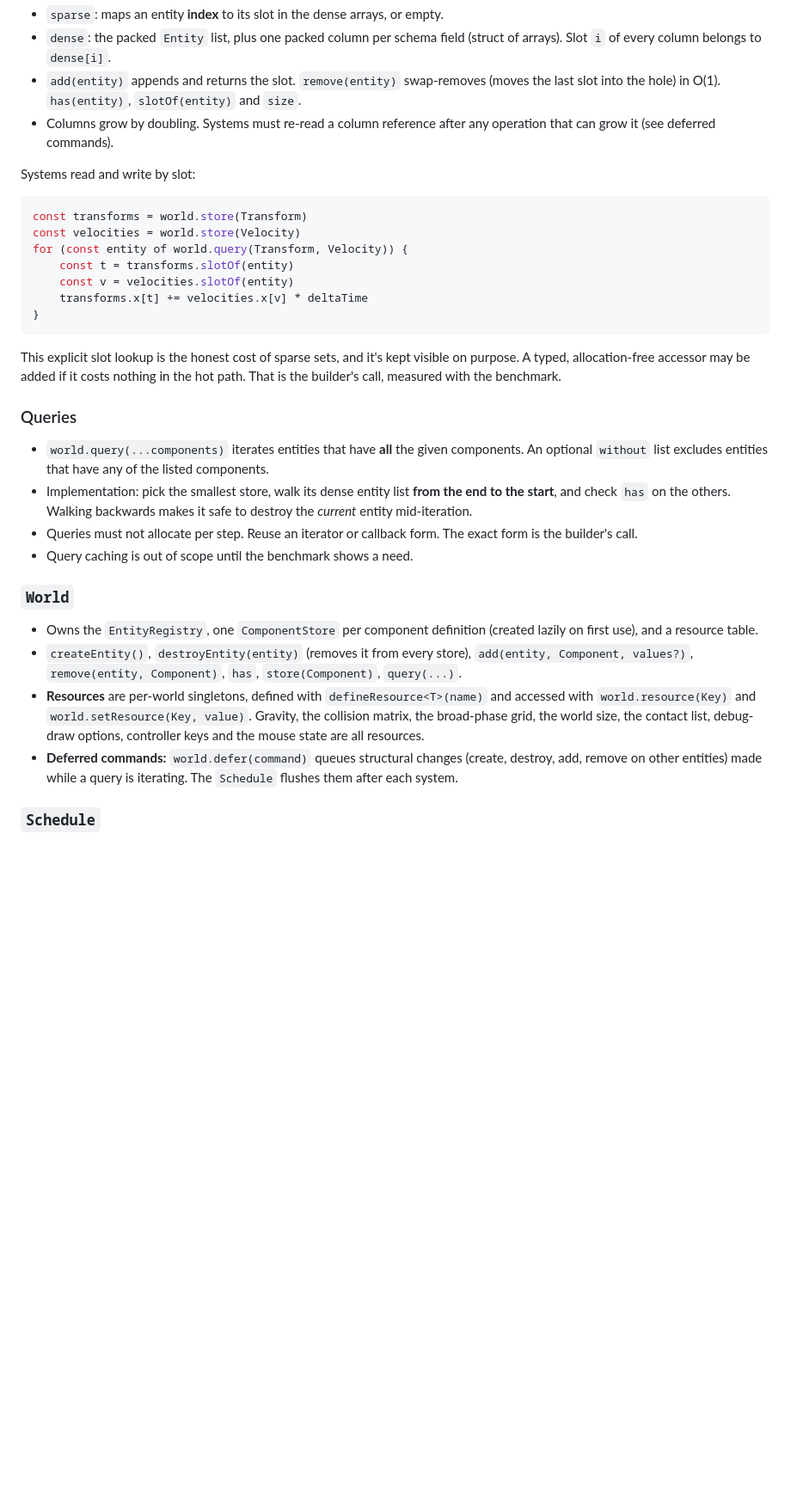
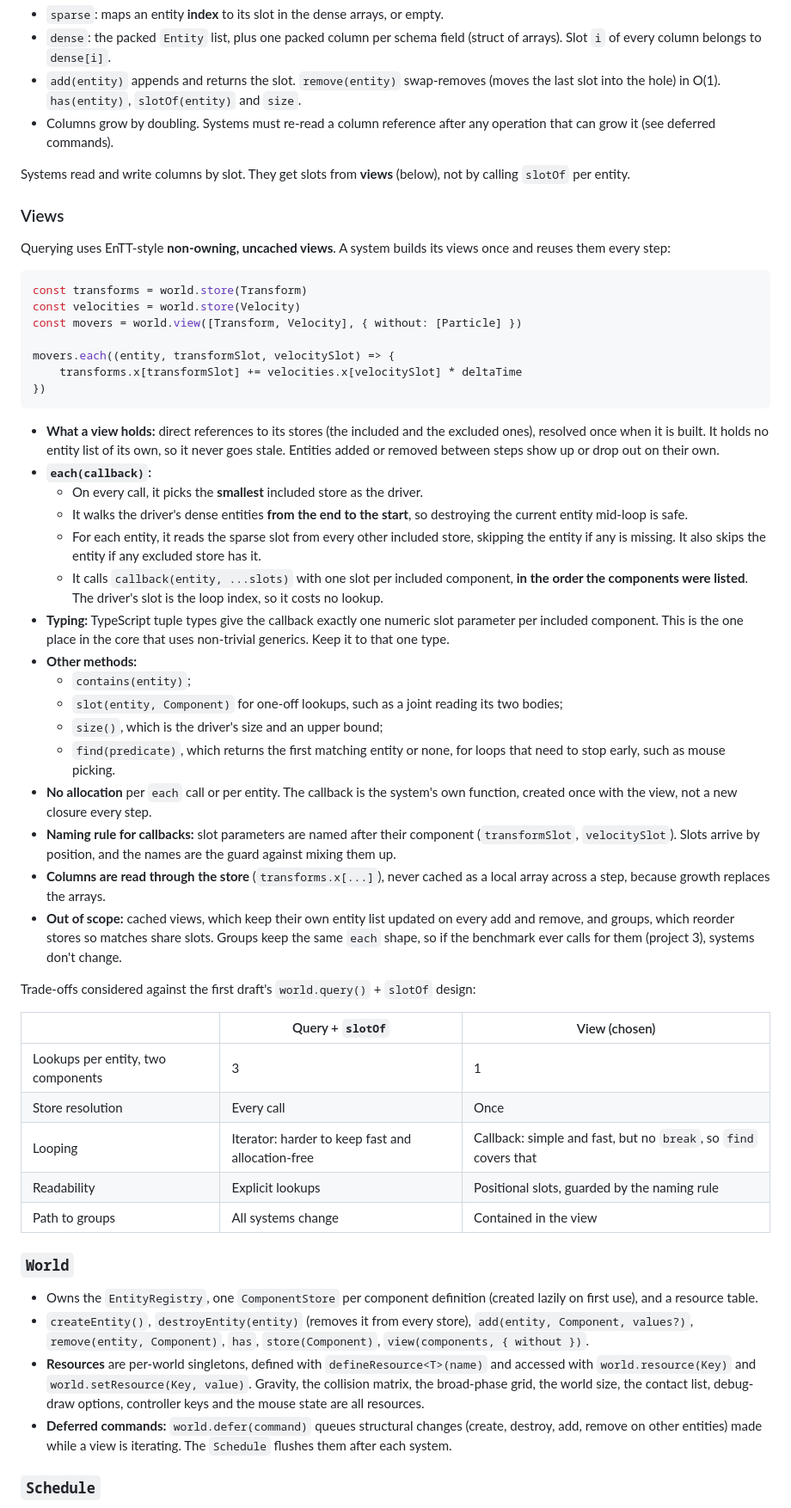
Before and after one commit to stevenfojas670/2D-Physics-Engine, a Markdown page: superpowers/specs/2026-11-13-ecs-design.md, the part around one of its changes. Shown at 86% size. GitHub-like rendering; blank space fills up the shorter version.

Commit message:
docs: use views for querying in ecs spec
Co-Authored-By: Claude Opus 5.5 <noreply@anthropic.com>
Claude-Session: https://claude.ai/code/session_018snxaGX4x1qMa9KmmbZbZo

````diff
--- a/superpowers/specs/2026-11-13-ecs-design.md
+++ b/superpowers/specs/2026-11-13-ecs-design.md
@@ -169,33 +169,55 @@ One per component per world:
 - `add(entity)` appends and returns the slot. `remove(entity)` swap-removes (moves the last slot into the hole) in O(1). `has(entity)`, `slotOf(entity)` and `size`.
 - Columns grow by doubling. Systems must re-read a column reference after any operation that can grow it (see deferred commands).
 
-Systems read and write by slot:
+Systems read and write columns by slot. They get slots from **views** (below), not by calling `slotOf` per entity.
+
+### Views
+
+Querying uses EnTT-style **non-owning, uncached views**. A system builds its views once and reuses them every step:
 
 ```ts
 const transforms = world.store(Transform)
 const velocities = world.store(Velocity)
-for (const entity of world.query(Transform, Velocity)) {
-	const t = transforms.slotOf(entity)
-	const v = velocities.slotOf(entity)
-	transforms.x[t] += velocities.x[v] * deltaTime
-}
+const movers = world.view([Transform, Velocity], { without: [Particle] })
+
+movers.each((entity, transformSlot, velocitySlot) => {
+	transforms.x[transformSlot] += velocities.x[velocitySlot] * deltaTime
+})
 ```
 
-This explicit slot lookup is the honest cost of sparse sets, and it's kept visible on purpose. A typed, allocation-free accessor may be added if it costs nothing in the hot path. That is the builder's call, measured with the benchmark.
+- **What a view holds:** direct references to its stores (the included and the excluded ones), resolved once when it is built. It holds no entity list of its own, so it never goes stale. Entities added or removed between steps show up or drop out on their own.
+- **`each(callback)`:**
+  - On every call, it picks the **smallest** included store as the driver.
+  - It walks the driver's dense entities **from the end to the start**, so destroying the current entity mid-loop is safe.
+  - For each entity, it reads the sparse slot from every other included store, skipping the entity if any is missing. It also skips the entity if any excluded store has it.
+  - It calls `callback(entity, ...slots)` with one slot per included component, **in the order the components were listed**. The driver's slot is the loop index, so it costs no lookup.
+- **Typing:** TypeScript tuple types give the callback exactly one numeric slot parameter per included component. This is the one place in the core that uses non-trivial generics. Keep it to that one type.
+- **Other methods:**
+  - `contains(entity)`;
+  - `slot(entity, Component)` for one-off lookups, such as a joint reading its two bodies;
+  - `size()`, which is the driver's size and an upper bound;
+  - `find(predicate)`, which returns the first matching entity or none, for loops that need to stop early, such as mouse picking.
+- **No allocation** per `each` call or per entity. The callback is the system's own function, created once with the view, not a new closure every step.
+- **Naming rule for callbacks:** slot parameters are named after their component (`transformSlot`, `velocitySlot`). Slots arrive by position, and the names are the guard against mixing them up.
+- **Columns are read through the store** (`transforms.x[...]`), never cached as a local array across a step, because growth replaces the arrays.
+- **Out of scope:** cached views, which keep their own entity list updated on every add and remove, and groups, which reorder stores so matches share slots. Groups keep the same `each` shape, so if the benchmark ever calls for them (project 3), systems don't change.
 
-### Queries
+Trade-offs considered against the first draft's `world.query()` + `slotOf` design:
 
-- `world.query(...components)` iterates entities that have **all** the given components. An optional `without` list excludes entities that have any of the listed components.
-- Implementation: pick the smallest store, walk its dense entity list **from the end to the start**, and check `has` on the others. Walking backwards makes it safe to destroy the *current* entity mid-iteration.
-- Queries must not allocate per step. Reuse an iterator or callback form. The exact form is the builder's call.
-- Query caching is out of scope until the benchmark shows a need.
+| | Query + `slotOf` | View (chosen) |
+|---|---|---|
+| Lookups per entity, two components | 3 | 1 |
+| Store resolution | Every call | Once |
+| Looping | Iterator: harder to keep fast and allocation-free | Callback: simple and fast, but no `break`, so `find` covers that |
+| Readability | Explicit lookups | Positional slots, guarded by the naming rule |
+| Path to groups | All systems change | Contained in the view |
 
 ### `World`
 
 - Owns the `EntityRegistry`, one `ComponentStore` per component definition (created lazily on first use), and a resource table.
-- `createEntity()`, `destroyEntity(entity)` (removes it from every store), `add(entity, Component, values?)`, `remove(entity, Component)`, `has`, `store(Component)`, `query(...)`.
+- `createEntity()`, `destroyEntity(entity)` (removes it from every store), `add(entity, Component, values?)`, `remove(entity, Component)`, `has`, `store(Component)`, `view(components, { without })`.
 - **Resources** are per-world singletons, defined with `defineResource<T>(name)` and accessed with `world.resource(Key)` and `world.setResource(Key, value)`. Gravity, the collision matrix, the broad-phase grid, the world size, the contact list, debug-draw options, controller keys and the mouse state are all resources.
-- **Deferred commands:** `world.defer(command)` queues structural changes (create, destroy, add, remove on other entities) made while a query is iterating. The `Schedule` flushes them after each system.
+- **Deferred commands:** `world.defer(command)` queues structural changes (create, destroy, add, remove on other entities) made while a view is iterating. The `Schedule` flushes them after each system.
 
 ### `Schedule`
 
````
Also changed, not shown: other parts of superpowers/specs/2026-11-13-ecs-design.md (+13 -7 lines).
